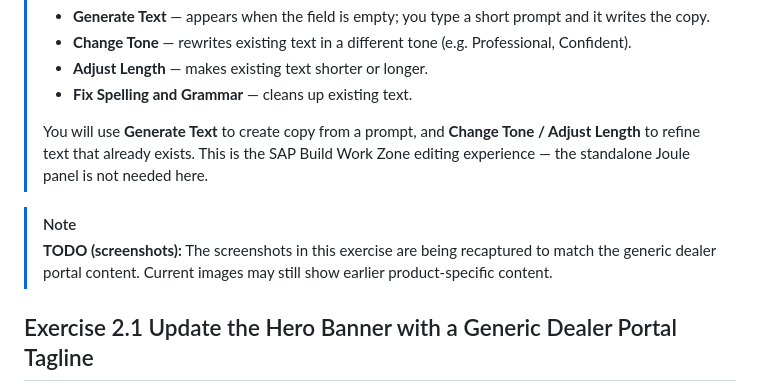
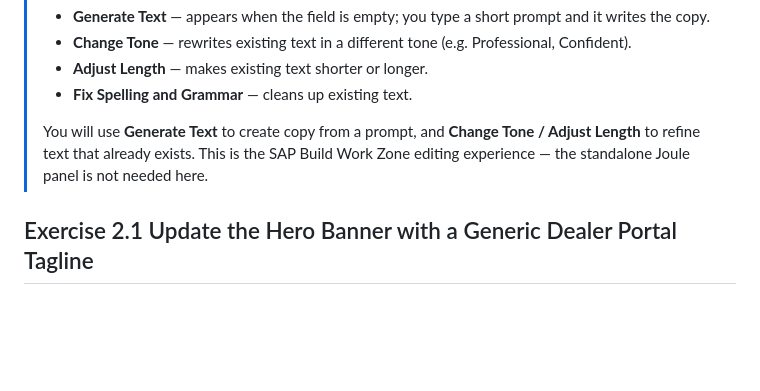
Before and after one commit to SAP-samples/teched2026-AD166, a Markdown page: exercises/ex2/README.md, the part around the change. Drawn GitHub-style; blank space fills up the shorter version.

Commit message:
docs(ex2): remove the stale screenshot-recapture TODO note

```diff
--- a/exercises/ex2/README.md
+++ b/exercises/ex2/README.md
@@ -10,9 +10,6 @@ In this exercise you take the raw workspace generated from the Partner Portal Te
 > - **Fix Spelling and Grammar** — cleans up existing text.
 >
 > You will use **Generate Text** to create copy from a prompt, and **Change Tone / Adjust Length** to refine text that already exists. This is the SAP Build Work Zone editing experience — the standalone Joule panel is not needed here.
-
-> [!NOTE]
-> **TODO (screenshots):** The screenshots in this exercise are being recaptured to match the generic dealer portal content. Current images may still show earlier product-specific content.
 
 ## Exercise 2.1 Update the Hero Banner with a Generic Dealer Portal Tagline
 
```
